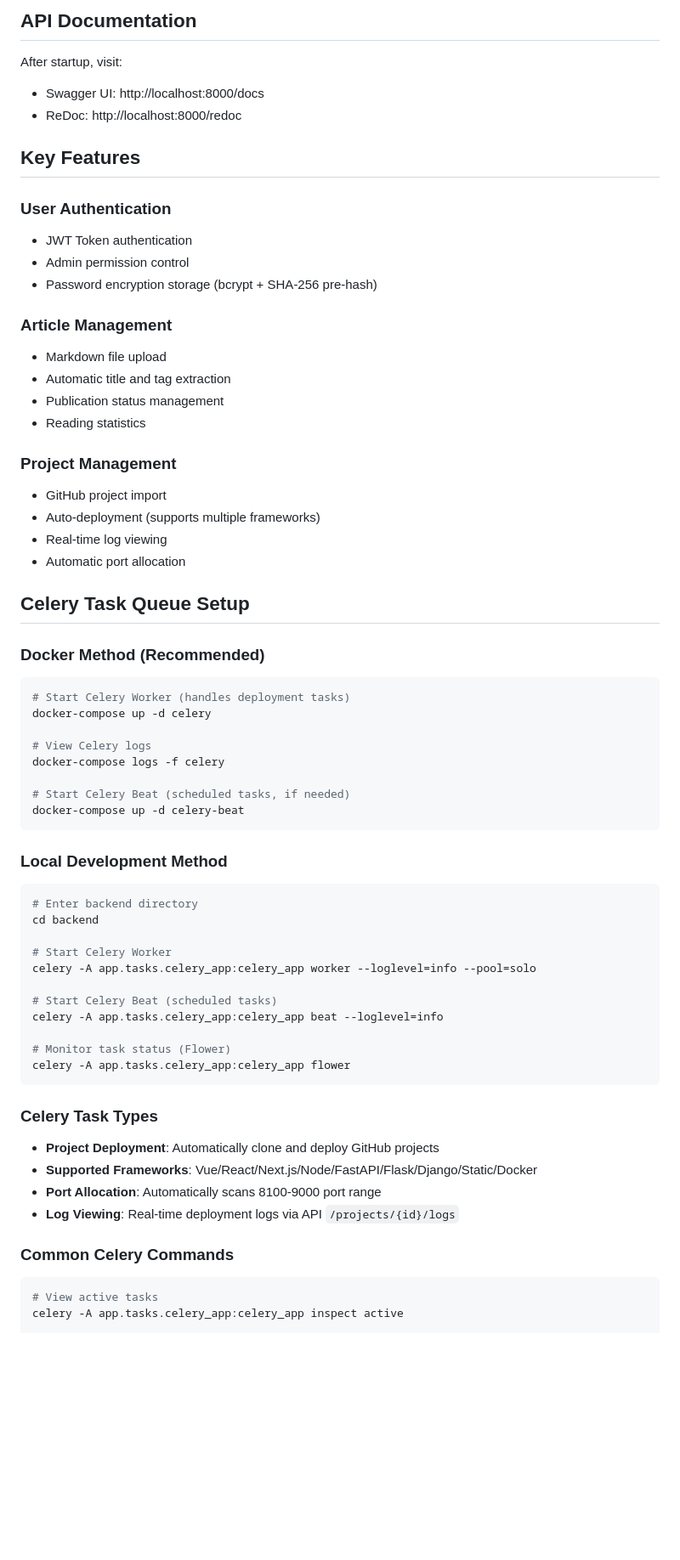
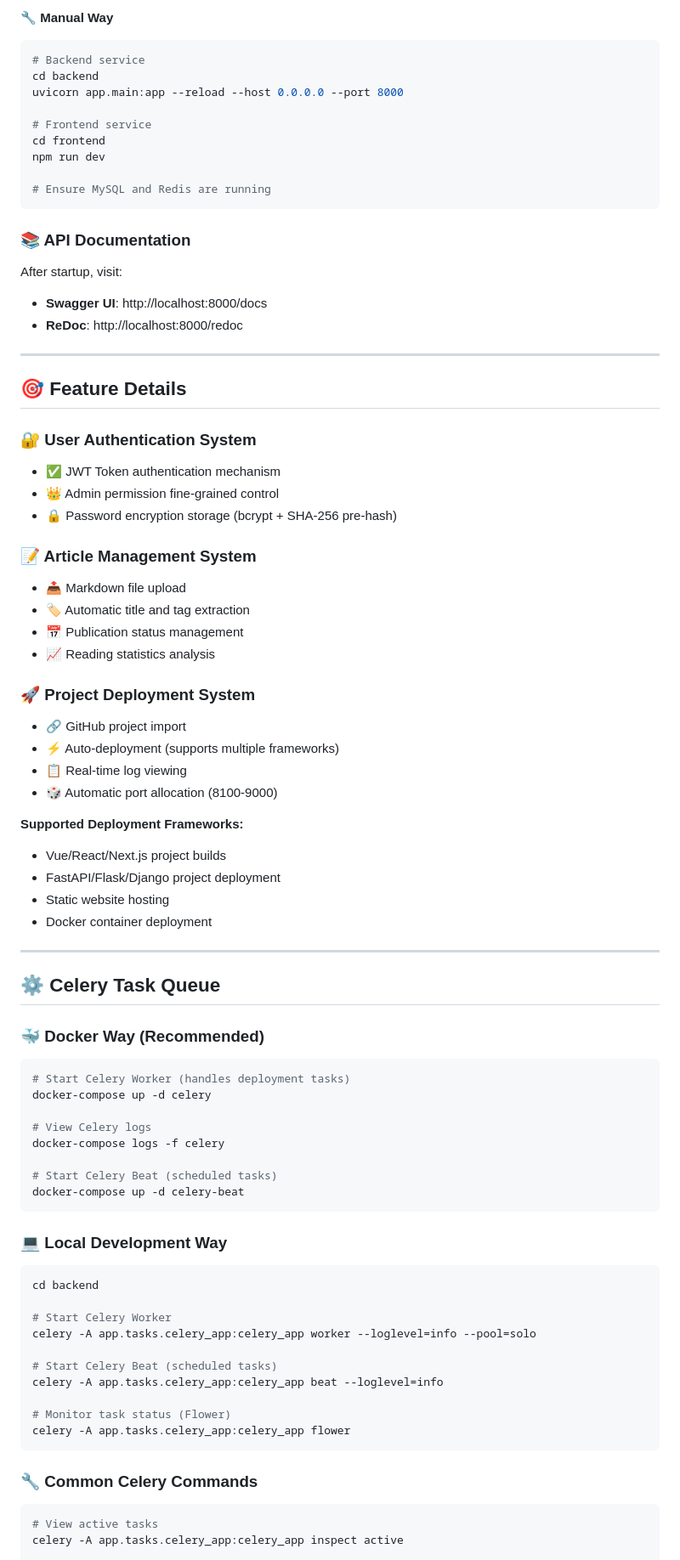
Before and after one commit to teng00123/personal-landing, a Markdown page: README_EN.md, the part around one of its changes. Shown at 85% size. GitHub-like rendering; blank space fills up the shorter version.

````diff
--- a/README_EN.md
+++ b/README_EN.md
@@ -54,32 +78,55 @@ This is a full-stack personal homepage/portfolio application featuring:
 
-## API Documentation
+**🔧 Manual Way**
+```bash
+# Backend service
+cd backend
+uvicorn app.main:app --reload --host 0.0.0.0 --port 8000
+
+# Frontend service
+cd frontend
+npm run dev
+
+# Ensure MySQL and Redis are running
+```
+
+### 📚 API Documentation
 
 After startup, visit:
-- Swagger UI: http://localhost:8000/docs
-- ReDoc: http://localhost:8000/redoc
+- **Swagger UI**: http://localhost:8000/docs
+- **ReDoc**: http://localhost:8000/redoc
 
-## Key Features
+---
 
-### User Authentication
-- JWT Token authentication
-- Admin permission control
-- Password encryption storage (bcrypt + SHA-256 pre-hash)
+## 🎯 Feature Details
 
-### Article Management
-- Markdown file upload
-- Automatic title and tag extraction
-- Publication status management
-- Reading statistics
+### 🔐 User Authentication System
+- ✅ JWT Token authentication mechanism
+- 👑 Admin permission fine-grained control
+- 🔒 Password encryption storage (bcrypt + SHA-256 pre-hash)
 
-### Project Management
-- GitHub project import
-- Auto-deployment (supports multiple frameworks)
-- Real-time log viewing
-- Automatic port allocation
+### 📝 Article Management System
+- 📤 Markdown file upload
+- 🏷️ Automatic title and tag extraction
+- 📅 Publication status management
+- 📈 Reading statistics analysis
 
-## Celery Task Queue Setup
+### 🚀 Project Deployment System
+- 🔗 GitHub project import
+- ⚡ Auto-deployment (supports multiple frameworks)
+- 📋 Real-time log viewing
+- 🎲 Automatic port allocation (8100-9000)
 
-### Docker Method (Recommended)
+**Supported Deployment Frameworks:**
+- Vue/React/Next.js project builds
+- FastAPI/Flask/Django project deployment
+- Static website hosting
+- Docker container deployment
+
+---
+
+## ⚙️ Celery Task Queue
+
+### 🐳 Docker Way (Recommended)
 ```bash
 # Start Celery Worker (handles deployment tasks)
 docker-compose up -d celery
@@ -87,13 +134,12 @@ docker-compose up -d celery
 # View Celery logs
 docker-compose logs -f celery
 
-# Start Celery Beat (scheduled tasks, if needed)
+# Start Celery Beat (scheduled tasks)
 docker-compose up -d celery-beat
 ```
 
-### Local Development Method
+### 💻 Local Development Way
 ```bash
-# Enter backend directory
 cd backend
 
 # Start Celery Worker
@@ -106,13 +152,7 @@ celery -A app.tasks.celery_app:celery_app beat --loglevel=info
 celery -A app.tasks.celery_app:celery_app flower
 ```
 
-### Celery Task Types
-- **Project Deployment**: Automatically clone and deploy GitHub projects
-- **Supported Frameworks**: Vue/React/Next.js/Node/FastAPI/Flask/Django/Static/Docker
-- **Port Allocation**: Automatically scans 8100-9000 port range
-- **Log Viewing**: Real-time deployment logs via API `/projects/{id}/logs`
-
-### Common Celery Commands
+### 🔧 Common Celery Commands
 ```bash
 # View active tasks
 celery -A app.tasks.celery_app:celery_app inspect active
````
Also changed, not shown: other parts of README_EN.md (+109 -72 lines), README.md (+156 -103 lines).
